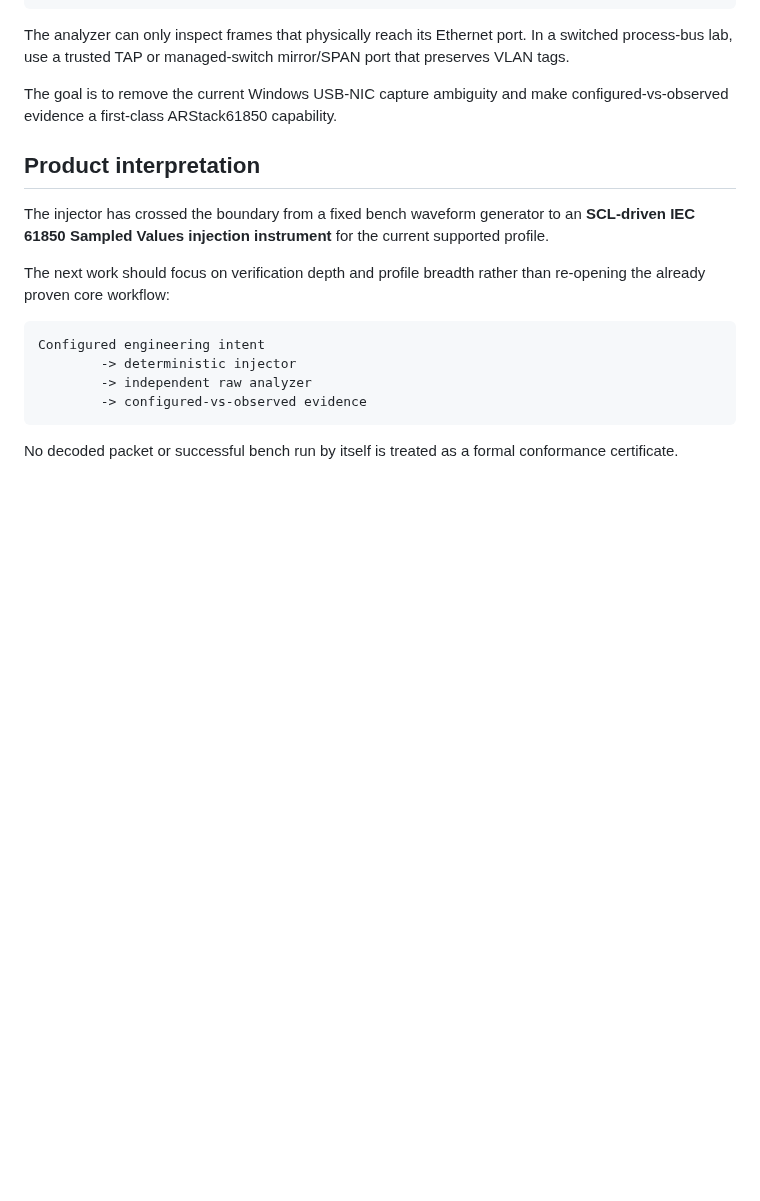
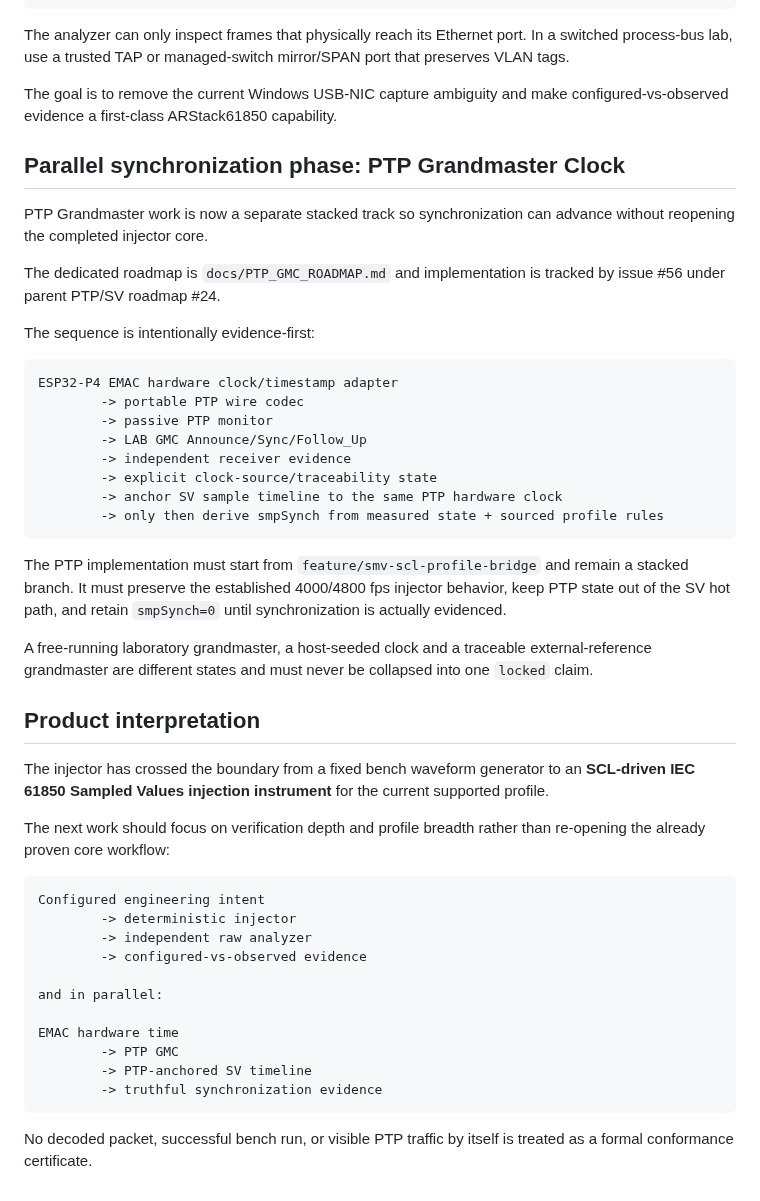
Before and after one commit to masarray/arstack61850, a Markdown page: docs/SMV_INJECTOR_STATUS.md, the part around the change. Drawn GitHub-style; blank space fills up the shorter version.

Commit message:
docs: link injector completion to PTP GMC track

````diff
--- a/docs/SMV_INJECTOR_STATUS.md
+++ b/docs/SMV_INJECTOR_STATUS.md
@@ -130,6 +130,29 @@ The analyzer can only inspect frames that physically reach its Ethernet port. In
 
 The goal is to remove the current Windows USB-NIC capture ambiguity and make configured-vs-observed evidence a first-class ARStack61850 capability.
 
+## Parallel synchronization phase: PTP Grandmaster Clock
+
+PTP Grandmaster work is now a separate stacked track so synchronization can advance without reopening the completed injector core.
+
+The dedicated roadmap is `docs/PTP_GMC_ROADMAP.md` and implementation is tracked by issue #56 under parent PTP/SV roadmap #24.
+
+The sequence is intentionally evidence-first:
+
+```text
+ESP32-P4 EMAC hardware clock/timestamp adapter
+        -> portable PTP wire codec
+        -> passive PTP monitor
+        -> LAB GMC Announce/Sync/Follow_Up
+        -> independent receiver evidence
+        -> explicit clock-source/traceability state
+        -> anchor SV sample timeline to the same PTP hardware clock
+        -> only then derive smpSynch from measured state + sourced profile rules
+```
+
+The PTP implementation must start from `feature/smv-scl-profile-bridge` and remain a stacked branch. It must preserve the established 4000/4800 fps injector behavior, keep PTP state out of the SV hot path, and retain `smpSynch=0` until synchronization is actually evidenced.
+
+A free-running laboratory grandmaster, a host-seeded clock and a traceable external-reference grandmaster are different states and must never be collapsed into one `locked` claim.
+
 ## Product interpretation
 
 The injector has crossed the boundary from a fixed bench waveform generator to an **SCL-driven IEC 61850 Sampled Values injection instrument** for the current supported profile.
@@ -141,6 +164,13 @@ Configured engineering intent
         -> deterministic injector
         -> independent raw analyzer
         -> configured-vs-observed evidence
+
+and in parallel:
+
+EMAC hardware time
+        -> PTP GMC
+        -> PTP-anchored SV timeline
+        -> truthful synchronization evidence
 ```
 
-No decoded packet or successful bench run by itself is treated as a formal conformance certificate.
+No decoded packet, successful bench run, or visible PTP traffic by itself is treated as a formal conformance certificate.
````
